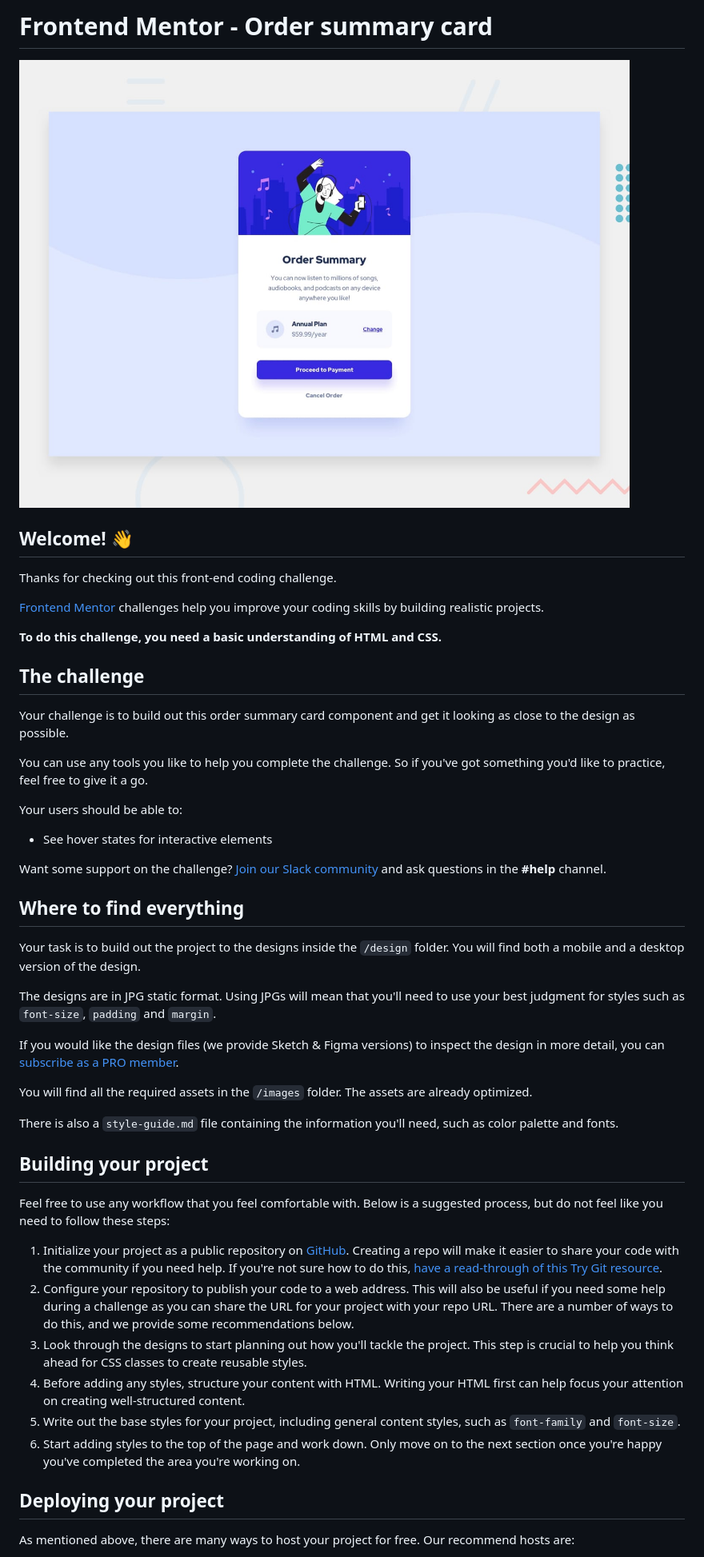
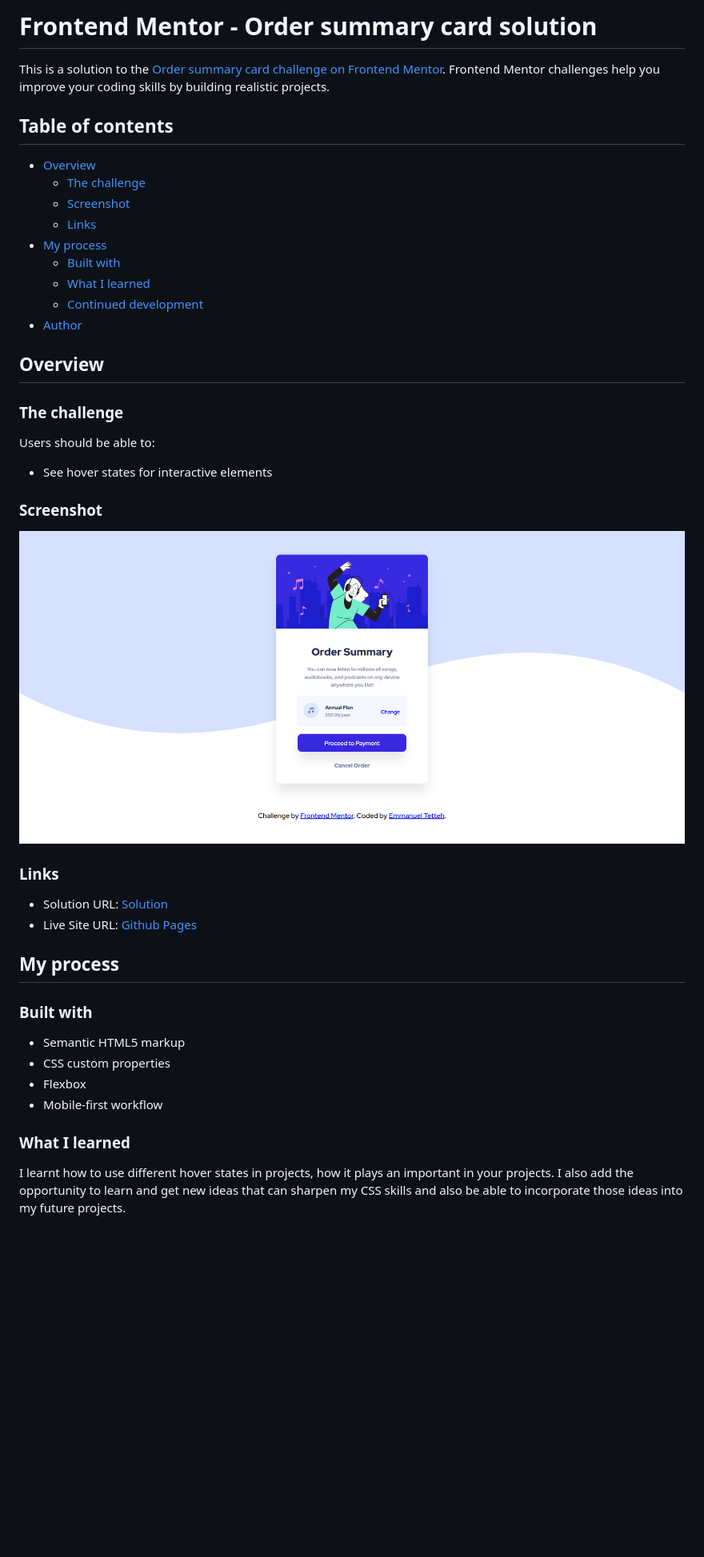
Before and after one commit to niitettey112/order-summary-component-main, a Markdown page: README.md, the part around the change printed below. Shown: that part at 80% size. Rendered like a GitHub page; pictures changed too: Screenshots/Frontend Mentor - Order summary card.png (added); blank space fills up the shorter version.

```diff
--- a/README.md
+++ b/README.md
@@ -1,51 +1,51 @@
-# Frontend Mentor - Order summary card
+# Frontend Mentor - Order summary card solution
 
-![Design preview for the Order summary card coding challenge](./design/desktop-preview.jpg)
+This is a solution to the [Order summary card challenge on Frontend Mentor](https://www.frontendmentor.io/challenges/order-summary-component-QlPmajDUj). Frontend Mentor challenges help you improve your coding skills by building realistic projects.
 
-## Welcome! 👋
+## Table of contents
 
-Thanks for checking out this front-end coding challenge.
+- [Overview](#overview)
+  - [The challenge](#the-challenge)
+  - [Screenshot](#screenshot)
+  - [Links](#links)
+- [My process](#my-process)
+  - [Built with](#built-with)
+  - [What I learned](#what-i-learned)
+  - [Continued development](#continued-development)
+- [Author](#author)
 
-[Frontend Mentor](https://www.frontendmentor.io) challenges help you improve your coding skills by building realistic projects.
 
-**To do this challenge, you need a basic understanding of HTML and CSS.**
 
-## The challenge
+## Overview
 
-Your challenge is to build out this order summary card component and get it looking as close to the design as possible.
+### The challenge
 
-You can use any tools you like to help you complete the challenge. So if you've got something you'd like to practice, feel free to give it a go.
-
-Your users should be able to:
+Users should be able to:
 
 - See hover states for interactive elements
 
-Want some support on the challenge? [Join our Slack community](https://www.frontendmentor.io/slack) and ask questions in the **#help** channel.
+### Screenshot
 
-## Where to find everything
+![Project Screenshot](./Screenshots/Frontend%20Mentor%20-%20Order%20summary%20card.png)
 
-Your task is to build out the project to the designs inside the `/design` folder. You will find both a mobile and a desktop version of the design.
 
-The designs are in JPG static format. Using JPGs will mean that you'll need to use your best judgment for styles such as `font-size`, `padding` and `margin`.
+### Links
 
-If you would like the design files (we provide Sketch & Figma versions) to inspect the design in more detail, you can [subscribe as a PRO member](https://www.frontendmentor.io/pro).
+- Solution URL: [Solution](http://127.0.0.1:5500/index.html)
+- Live Site URL: [Github Pages](https://niitettey112.github.io/order-summary-component-main/)
 
-You will find all the required assets in the `/images` folder. The assets are already optimized.
+## My process
 
-There is also a `style-guide.md` file containing the information you'll need, such as color palette and fonts.
+### Built with
 
-## Building your project
+- Semantic HTML5 markup
+- CSS custom properties
+- Flexbox
+- Mobile-first workflow
 
-Feel free to use any workflow that you feel comfortable with. Below is a suggested process, but do not feel like you need to follow these steps:
 
-1. Initialize your project as a public repository on [GitHub](https://github.com/). Creating a repo will make it easier to share your code with the community if you need help. If you're not sure how to do this, [have a read-through of this Try Git resource](https://try.github.io/).
-2. Configure your repository to publish your code to a web address. This will also be useful if you need some help during a challenge as you can share the URL for your project with your repo URL. There are a number of ways to do this, and we provide some recommendations below.
-3. Look through the designs to start planning out how you'll tackle the project. This step is crucial to help you think ahead for CSS classes to create reusable styles.
-4. Before adding any styles, structure your content with HTML. Writing your HTML first can help focus your attention on creating well-structured content.
-5. Write out the base styles for your project, including general content styles, such as `font-family` and `font-size`.
-6. Start adding styles to the top of the page and work down. Only move on to the next section once you're happy you've completed the area you're working on.
+### What I learned
+I learnt how to use different hover states in projects, how it plays an important in your projects. I also add the opportunity to learn and get new ideas that can sharpen my CSS skills and also be able to incorporate those ideas into my future projects.
 
-## Deploying your project
 
-As mentioned above, there are many ways to host your project for free. Our recommend hosts are:
 
```
Also changed, not shown: other parts of README.md (+4 -36 lines), README-template.md (deleted, +0 -110 lines).
